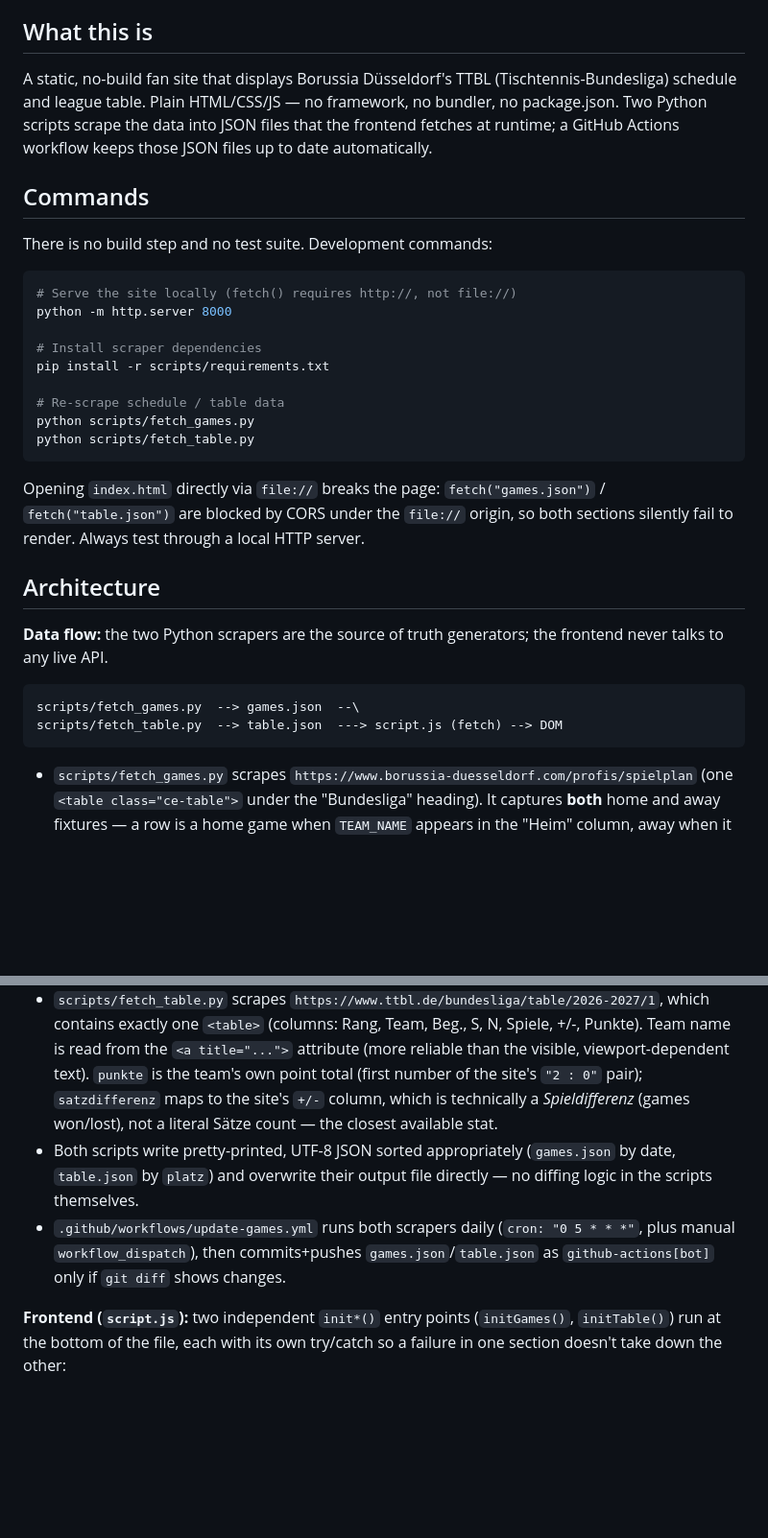
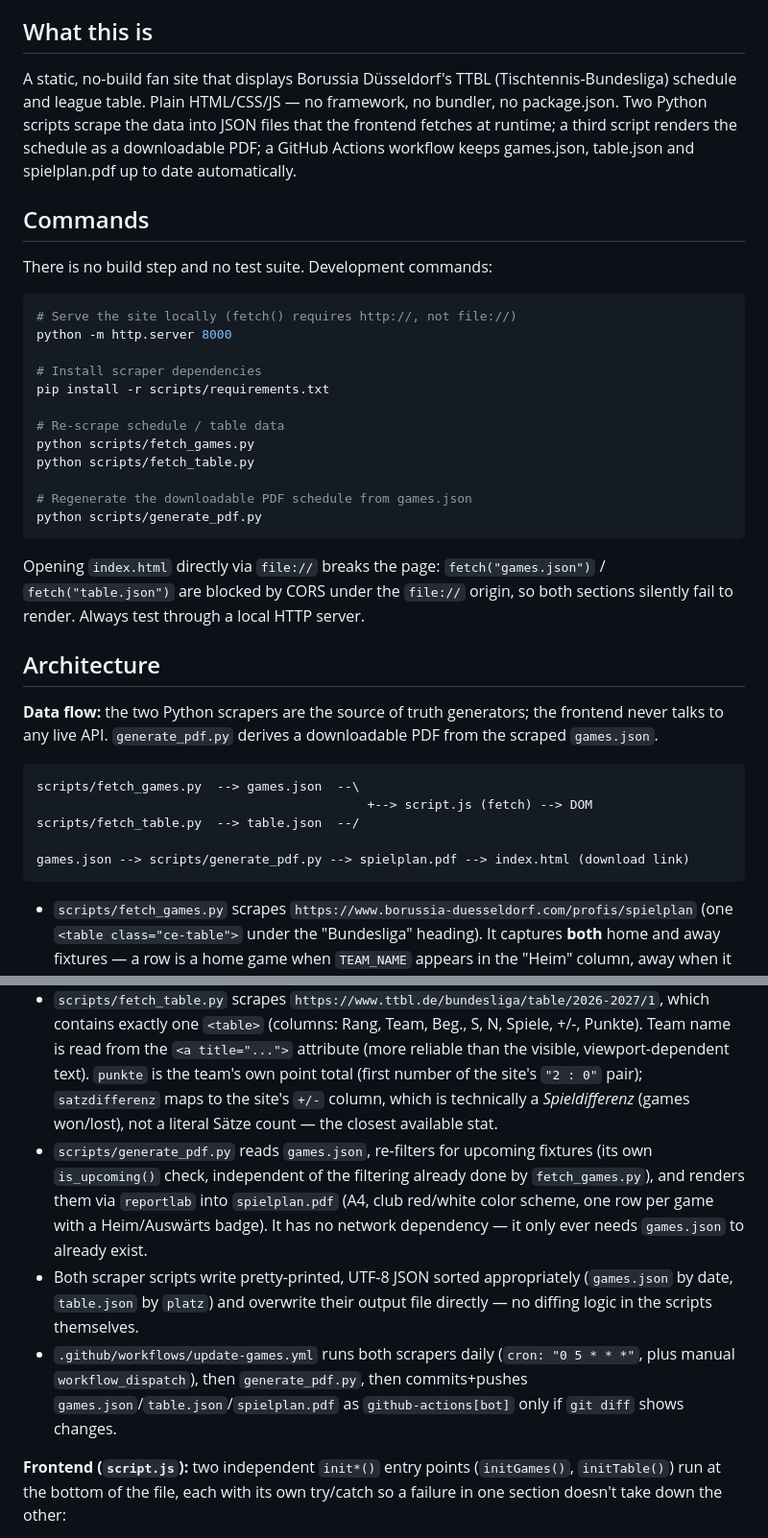
Before and after one commit to MZieker/TTBLCalendar, a Markdown page: CLAUDE.md, 2 parts joined by grey strips. Shown at 96% size. Drawn GitHub-style; blank space fills up the shorter version.

Commit message:
docs: document PDF export feature in CLAUDE.md
generate_pdf.py, the spielplan.pdf download link, and the workflow's
PDF generation step were missing from the architecture overview.

Co-Authored-By: Claude Sonnet 5 <noreply@anthropic.com>
Claude-Session: https://claude.ai/code/session_01689jbpVip7RzpS6KiCWYXV

````diff
--- a/CLAUDE.md
+++ b/CLAUDE.md
@@ -4,7 +4,7 @@ This file provides guidance to Claude Code (claude.ai/code) when working with co
 
 ## What this is
 
-A static, no-build fan site that displays Borussia Düsseldorf's TTBL (Tischtennis-Bundesliga) schedule and league table. Plain HTML/CSS/JS — no framework, no bundler, no package.json. Two Python scripts scrape the data into JSON files that the frontend fetches at runtime; a GitHub Actions workflow keeps those JSON files up to date automatically.
+A static, no-build fan site that displays Borussia Düsseldorf's TTBL (Tischtennis-Bundesliga) schedule and league table. Plain HTML/CSS/JS — no framework, no bundler, no package.json. Two Python scripts scrape the data into JSON files that the frontend fetches at runtime; a third script renders the schedule as a downloadable PDF; a GitHub Actions workflow keeps games.json, table.json and spielplan.pdf up to date automatically.
 
 ## Commands
 
@@ -20,23 +20,30 @@ pip install -r scripts/requirements.txt
 # Re-scrape schedule / table data
 python scripts/fetch_games.py
 python scripts/fetch_table.py
+
+# Regenerate the downloadable PDF schedule from games.json
+python scripts/generate_pdf.py
 ```
 
 Opening `index.html` directly via `file://` breaks the page: `fetch("games.json")` / `fetch("table.json")` are blocked by CORS under the `file://` origin, so both sections silently fail to render. Always test through a local HTTP server.
 
 ## Architecture
 
-**Data flow:** the two Python scrapers are the source of truth generators; the frontend never talks to any live API.
+**Data flow:** the two Python scrapers are the source of truth generators; the frontend never talks to any live API. `generate_pdf.py` derives a downloadable PDF from the scraped `games.json`.
 
 ```
 scripts/fetch_games.py  --> games.json  --\
-scripts/fetch_table.py  --> table.json  ---> script.js (fetch) --> DOM
+                                            +--> script.js (fetch) --> DOM
+scripts/fetch_table.py  --> table.json  --/
+
+games.json --> scripts/generate_pdf.py --> spielplan.pdf --> index.html (download link)
 ```
 
 - `scripts/fetch_games.py` scrapes `https://www.borussia-duesseldorf.com/profis/spielplan` (one `<table class="ce-table">` under the "Bundesliga" heading). It captures **both** home and away fixtures — a row is a home game when `TEAM_NAME` appears in the "Heim" column, away when it appears in "Gast" — and tags each with `"heimspiel": true/false`. Games whose date is before today are filtered out, so `games.json` only ever contains upcoming fixtures. Venue is the hall name for home games and the literal string `"auswärts"` for away games.
 - `scripts/fetch_table.py` scrapes `https://www.ttbl.de/bundesliga/table/2026-2027/1`, which contains exactly one `<table>` (columns: Rang, Team, Beg., S, N, Spiele, +/-, Punkte). Team name is read from the `<a title="...">` attribute (more reliable than the visible, viewport-dependent text). `punkte` is the team's own point total (first number of the site's `"2 : 0"` pair); `satzdifferenz` maps to the site's `+/-` column, which is technically a *Spieldifferenz* (games won/lost), not a literal Sätze count — the closest available stat.
-- Both scripts write pretty-printed, UTF-8 JSON sorted appropriately (`games.json` by date, `table.json` by `platz`) and overwrite their output file directly — no diffing logic in the scripts themselves.
-- `.github/workflows/update-games.yml` runs both scrapers daily (`cron: "0 5 * * *"`, plus manual `workflow_dispatch`), then commits+pushes `games.json`/`table.json` as `github-actions[bot]` only if `git diff` shows changes.
+- `scripts/generate_pdf.py` reads `games.json`, re-filters for upcoming fixtures (its own `is_upcoming()` check, independent of the filtering already done by `fetch_games.py`), and renders them via `reportlab` into `spielplan.pdf` (A4, club red/white color scheme, one row per game with a Heim/Auswärts badge). It has no network dependency — it only ever needs `games.json` to already exist.
+- Both scraper scripts write pretty-printed, UTF-8 JSON sorted appropriately (`games.json` by date, `table.json` by `platz`) and overwrite their output file directly — no diffing logic in the scripts themselves.
+- `.github/workflows/update-games.yml` runs both scrapers daily (`cron: "0 5 * * *"`, plus manual `workflow_dispatch`), then `generate_pdf.py`, then commits+pushes `games.json`/`table.json`/`spielplan.pdf` as `github-actions[bot]` only if `git diff` shows changes.
 
 **Frontend (`script.js`):** two independent `init*()` entry points (`initGames()`, `initTable()`) run at the bottom of the file, each with its own try/catch so a failure in one section doesn't take down the other:
 
````
